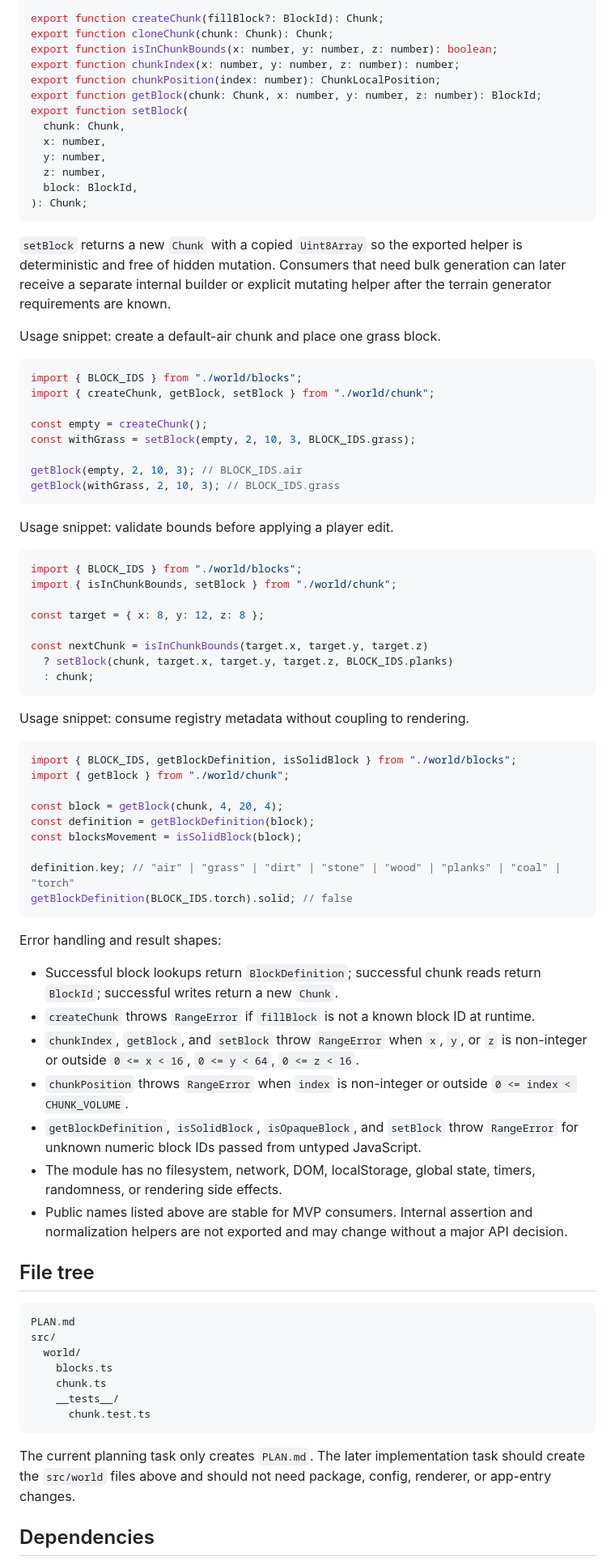
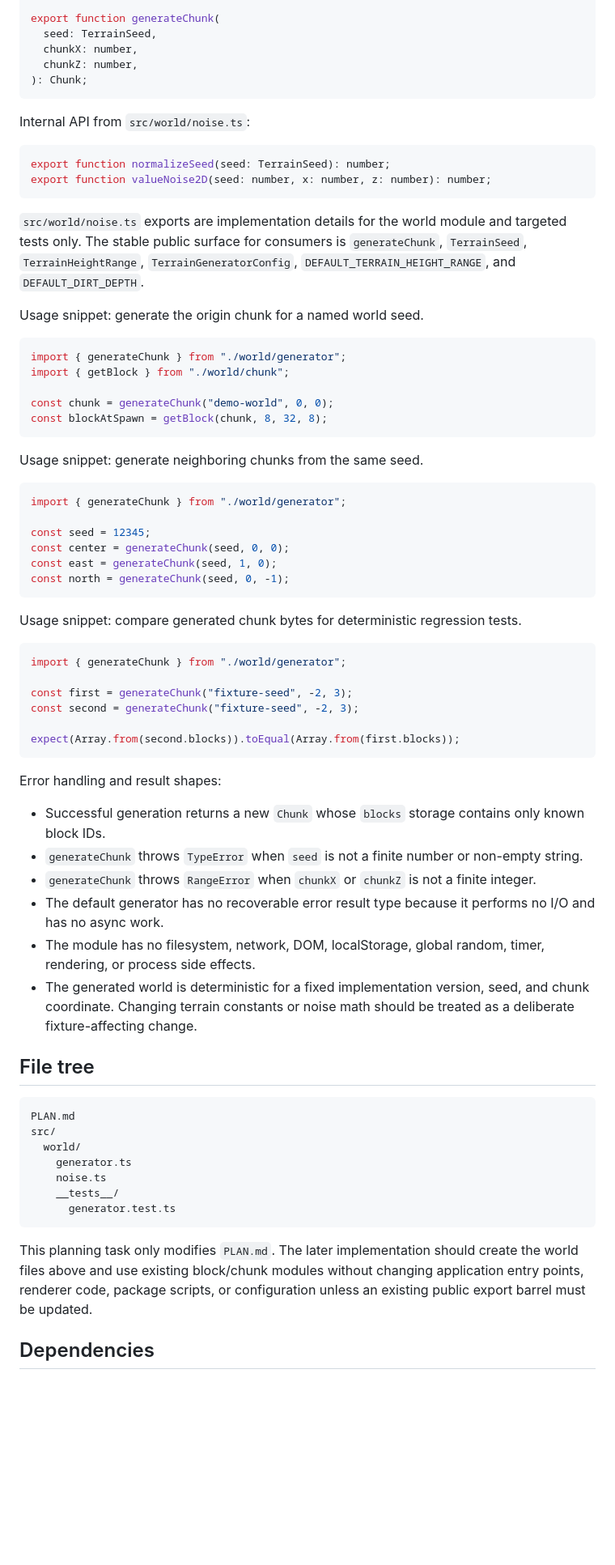
Before and after one commit to contribute-sh/blockstead, a Markdown page: PLAN.md, the part around one of its changes. Shown at 81% size. Rendered like a GitHub page; blank space fills up the shorter version.

````diff
--- a/PLAN.md
+++ b/PLAN.md
@@ -67,70 +37,60 @@ export interface Chunk {
 
-export function createChunk(fillBlock?: BlockId): Chunk;
-export function cloneChunk(chunk: Chunk): Chunk;
-export function isInChunkBounds(x: number, y: number, z: number): boolean;
-export function chunkIndex(x: number, y: number, z: number): number;
-export function chunkPosition(index: number): ChunkLocalPosition;
-export function getBlock(chunk: Chunk, x: number, y: number, z: number): BlockId;
-export function setBlock(
-  chunk: Chunk,
-  x: number,
-  y: number,
-  z: number,
-  block: BlockId,
+export function generateChunk(
+  seed: TerrainSeed,
+  chunkX: number,
+  chunkZ: number,
 ): Chunk;
 ```
 
-`setBlock` returns a new `Chunk` with a copied `Uint8Array` so the exported helper is deterministic and free of hidden mutation. Consumers that need bulk generation can later receive a separate internal builder or explicit mutating helper after the terrain generator requirements are known.
-
-Usage snippet: create a default-air chunk and place one grass block.
+Internal API from `src/world/noise.ts`:
 
 ```ts
-import { BLOCK_IDS } from "./world/blocks";
-import { createChunk, getBlock, setBlock } from "./world/chunk";
-
-const empty = createChunk();
-const withGrass = setBlock(empty, 2, 10, 3, BLOCK_IDS.grass);
-
-getBlock(empty, 2, 10, 3); // BLOCK_IDS.air
-getBlock(withGrass, 2, 10, 3); // BLOCK_IDS.grass
+export function normalizeSeed(seed: TerrainSeed): number;
+export function valueNoise2D(seed: number, x: number, z: number): number;
 ```
 
-Usage snippet: validate bounds before applying a player edit.
+`src/world/noise.ts` exports are implementation details for the world module and targeted tests only. The stable public surface for consumers is `generateChunk`, `TerrainSeed`, `TerrainHeightRange`, `TerrainGeneratorConfig`, `DEFAULT_TERRAIN_HEIGHT_RANGE`, and `DEFAULT_DIRT_DEPTH`.
+
+Usage snippet: generate the origin chunk for a named world seed.
 
 ```ts
-import { BLOCK_IDS } from "./world/blocks";
-import { isInChunkBounds, setBlock } from "./world/chunk";
+import { generateChunk } from "./world/generator";
+import { getBlock } from "./world/chunk";
 
-const target = { x: 8, y: 12, z: 8 };
-
-const nextChunk = isInChunkBounds(target.x, target.y, target.z)
-  ? setBlock(chunk, target.x, target.y, target.z, BLOCK_IDS.planks)
-  : chunk;
+const chunk = generateChunk("demo-world", 0, 0);
+const blockAtSpawn = getBlock(chunk, 8, 32, 8);
 ```
 
-Usage snippet: consume registry metadata without coupling to rendering.
+Usage snippet: generate neighboring chunks from the same seed.
 
 ```ts
-import { BLOCK_IDS, getBlockDefinition, isSolidBlock } from "./world/blocks";
-import { getBlock } from "./world/chunk";
+import { generateChunk } from "./world/generator";
 
-const block = getBlock(chunk, 4, 20, 4);
-const definition = getBlockDefinition(block);
-const blocksMovement = isSolidBlock(block);
+const seed = 12345;
+const center = generateChunk(seed, 0, 0);
+const east = generateChunk(seed, 1, 0);
+const north = generateChunk(seed, 0, -1);
+```
 
-definition.key; // "air" | "grass" | "dirt" | "stone" | "wood" | "planks" | "coal" | "torch"
-getBlockDefinition(BLOCK_IDS.torch).solid; // false
+Usage snippet: compare generated chunk bytes for deterministic regression tests.
+
+```ts
+import { generateChunk } from "./world/generator";
+
+const first = generateChunk("fixture-seed", -2, 3);
+const second = generateChunk("fixture-seed", -2, 3);
+
+expect(Array.from(second.blocks)).toEqual(Array.from(first.blocks));
 ```
 
 Error handling and result shapes:
 
-- Successful block lookups return `BlockDefinition`; successful chunk reads return `BlockId`; successful writes return a new `Chunk`.
-- `createChunk` throws `RangeError` if `fillBlock` is not a known block ID at runtime.
-- `chunkIndex`, `getBlock`, and `setBlock` throw `RangeError` when `x`, `y`, or `z` is non-integer or outside `0 <= x < 16`, `0 <= y < 64`, `0 <= z < 16`.
-- `chunkPosition` throws `RangeError` when `index` is non-integer or outside `0 <= index < CHUNK_VOLUME`.
-- `getBlockDefinition`, `isSolidBlock`, `isOpaqueBlock`, and `setBlock` throw `RangeError` for unknown numeric block IDs passed from untyped JavaScript.
-- The module has no filesystem, network, DOM, localStorage, global state, timers, randomness, or rendering side effects.
-- Public names listed above are stable for MVP consumers. Internal assertion and normalization helpers are not exported and may change without a major API decision.
+- Successful generation returns a new `Chunk` whose `blocks` storage contains only known block IDs.
+- `generateChunk` throws `TypeError` when `seed` is not a finite number or non-empty string.
+- `generateChunk` throws `RangeError` when `chunkX` or `chunkZ` is not a finite integer.
+- The default generator has no recoverable error result type because it performs no I/O and has no async work.
+- The module has no filesystem, network, DOM, localStorage, global random, timer, rendering, or process side effects.
+- The generated world is deterministic for a fixed implementation version, seed, and chunk coordinate. Changing terrain constants or noise math should be treated as a deliberate fixture-affecting change.
 
 ## File tree
 
@@ -138,13 +98,13 @@ Error handling and result shapes:
 PLAN.md
 src/
   world/
-    blocks.ts
-    chunk.ts
+    generator.ts
+    noise.ts
     __tests__/
-      chunk.test.ts
+      generator.test.ts
 ```
 
-The current planning task only creates `PLAN.md`. The later implementation task should create the `src/world` files above and should not need package, config, renderer, or app-entry changes.
+This planning task only modifies `PLAN.md`. The later implementation should create the world files above and use existing block/chunk modules without changing application entry points, renderer code, package scripts, or configuration unless an existing public export barrel must be updated.
 
 ## Dependencies
 
````
Also changed, not shown: other parts of PLAN.md (+57 -81 lines).
